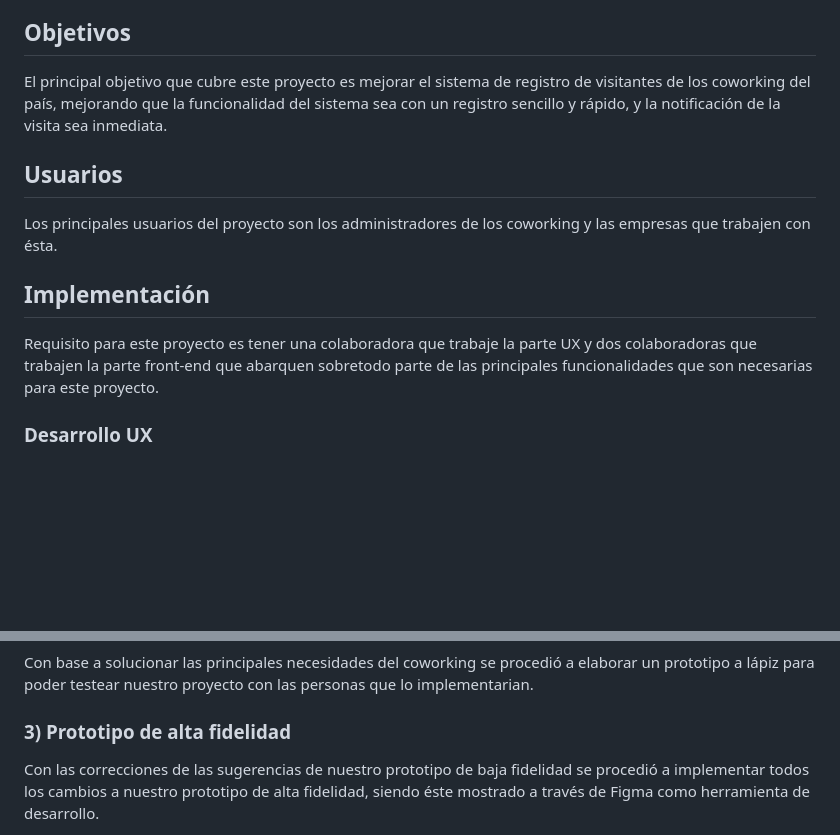
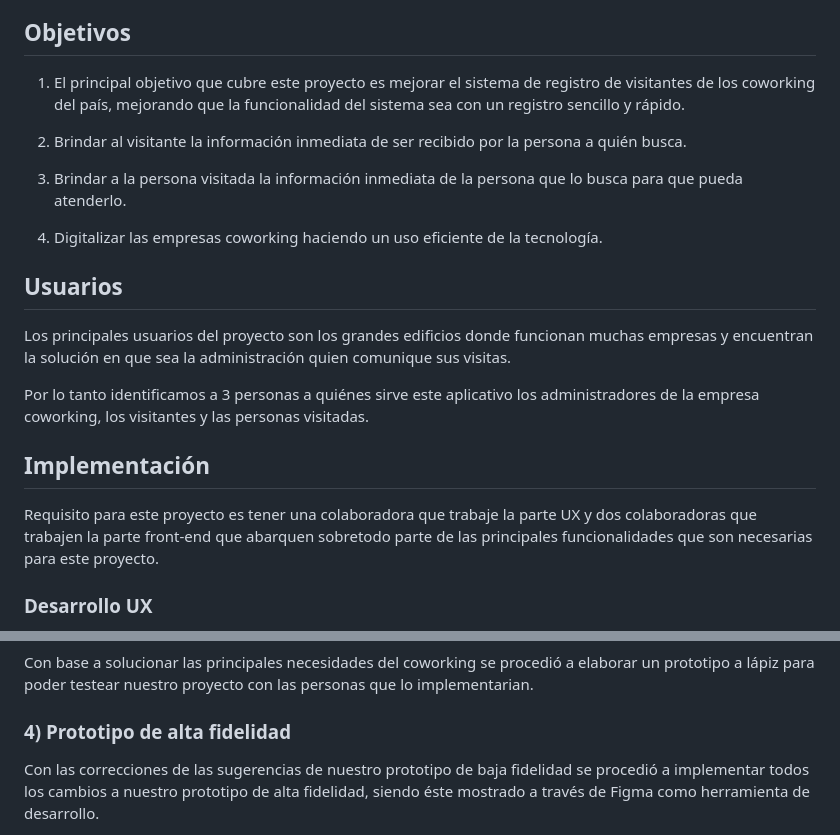
Before and after one commit to ticze/laboratoria-lim-Registro, a Markdown page: readme.md, 2 parts joined by grey strips. Drawn GitHub-style; blank space fills up the shorter version.

```diff
--- a/readme.md
+++ b/readme.md
@@ -11,19 +11,25 @@ es brindarle un sistema de registro digital de visitantes.
 
 ## Objetivos
 
-El principal objetivo que cubre este proyecto es mejorar el sistema de registro de visitantes de los coworking del país, mejorando que
-la funcionalidad del sistema sea con un registro sencillo y rápido, y la notificación de la visita sea inmediata.
+1. El principal objetivo que cubre este proyecto es mejorar el sistema de registro de visitantes de los coworking del país, mejorando que la funcionalidad del sistema sea con un registro sencillo y rápido.
+
+2. Brindar al visitante la información inmediata de ser recibido por la persona a quién busca.
+
+3. Brindar a la persona visitada la información inmediata de la persona que lo busca para que pueda atenderlo.
+
+4. Digitalizar las empresas coworking haciendo un uso eficiente de la tecnología.
 
 
 ## Usuarios
 
-Los principales usuarios del proyecto son los administradores de los coworking y las empresas que trabajen con ésta.
+Los principales usuarios del proyecto son los grandes edificios donde funcionan muchas empresas y encuentran la solución en que sea la administración quien comunique sus visitas.
+
+Por lo tanto identificamos a 3 personas a quiénes sirve este aplicativo los administradores de la empresa coworking, los visitantes y las personas visitadas.
 
 
 ## Implementación
 
-Requisito para este proyecto es tener una colaboradora que trabaje la parte UX y dos colaboradoras que trabajen la parte front-end que abarquen
-sobretodo parte de las principales funcionalidades que son necesarias para este proyecto.
+Requisito para este proyecto es tener una colaboradora que trabaje la parte UX y dos colaboradoras que trabajen la parte front-end que abarquen sobretodo parte de las principales funcionalidades que son necesarias para este proyecto.
 
 ### Desarrollo UX
 
@@ -53,7 +59,7 @@ Con base a solucionar las principales necesidades del coworking se procedió a e
 nuestro proyecto con las personas que lo implementarian.
 
 
-### 3) Prototipo de alta fidelidad
+### 4) Prototipo de alta fidelidad
 
 Con las correcciones de las sugerencias de nuestro prototipo de baja fidelidad se procedió a implementar todos los cambios a nuestro
 prototipo de alta fidelidad, siendo éste mostrado a través de Figma como herramienta de desarrollo.
```
Also changed, not shown: other parts of readme.md (+9 -1 lines), img/prototipo1.jpg (added), img/prototipo2.jpg (added), img/prototipo3.jpg (added).
